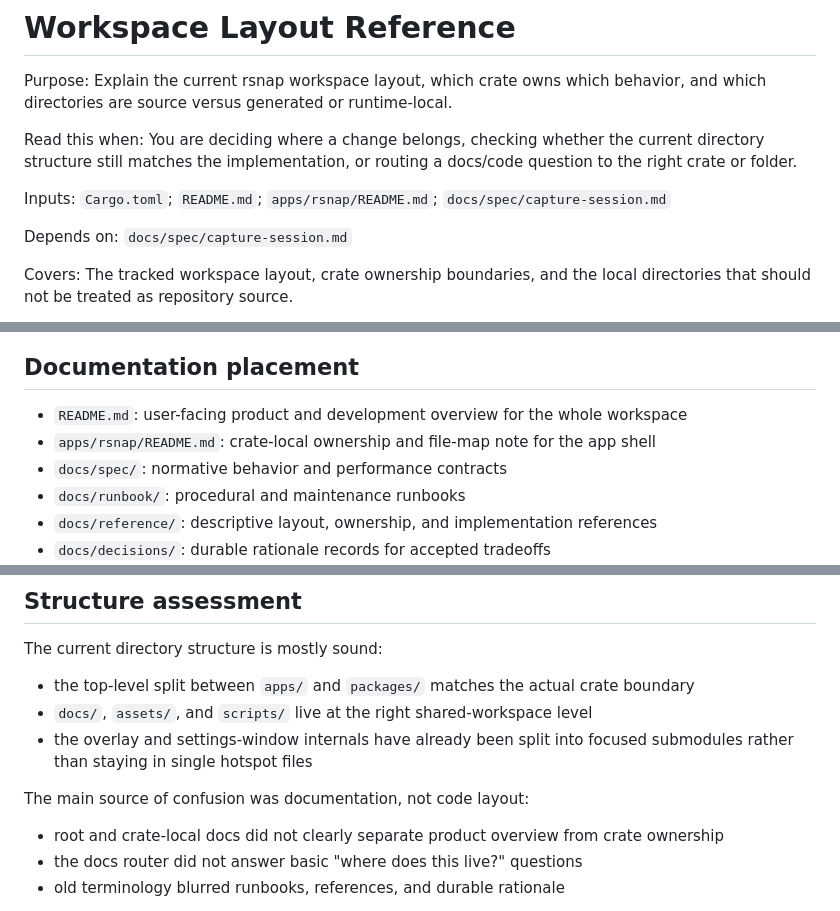
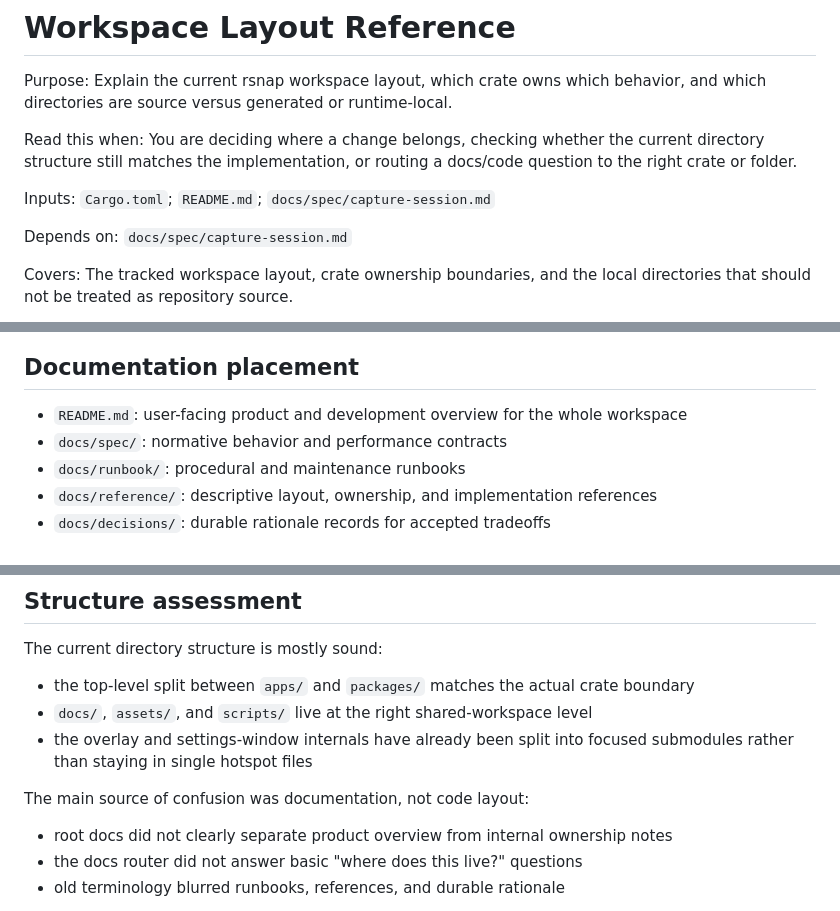
Before and after one commit to hack-ink/rsnap, a Markdown page: docs/reference/workspace-layout.md, 3 parts joined by grey strips. GitHub-like rendering.

Commit message:
{"schema":"maestro/commit/1","summary":"remove redundant nested readme","authority":"manual","breaking":false}

```diff
--- a/docs/reference/workspace-layout.md
+++ b/docs/reference/workspace-layout.md
@@ -7,7 +7,7 @@ Read this when: You are deciding where a change belongs, checking whether the cu
 structure still matches the implementation, or routing a docs/code question to the right crate or
 folder.
 
-Inputs: `Cargo.toml`; `README.md`; `apps/rsnap/README.md`; `docs/spec/capture-session.md`
+Inputs: `Cargo.toml`; `README.md`; `docs/spec/capture-session.md`
 
 Depends on: `docs/spec/capture-session.md`
 
@@ -76,7 +76,6 @@ Key paths:
 ## Documentation placement
 
 - `README.md`: user-facing product and development overview for the whole workspace
-- `apps/rsnap/README.md`: crate-local ownership and file-map note for the app shell
 - `docs/spec/`: normative behavior and performance contracts
 - `docs/runbook/`: procedural and maintenance runbooks
 - `docs/reference/`: descriptive layout, ownership, and implementation references
@@ -105,7 +104,7 @@ The current directory structure is mostly sound:
 
 The main source of confusion was documentation, not code layout:
 
-- root and crate-local docs did not clearly separate product overview from crate ownership
+- root docs did not clearly separate product overview from internal ownership notes
 - the docs router did not answer basic "where does this live?" questions
 - old terminology blurred runbooks, references, and durable rationale
 
```
Also changed, not shown: apps/rsnap/README.md (deleted, +0 -68 lines).
